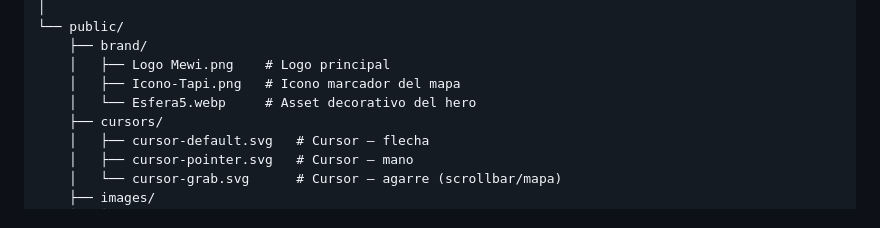
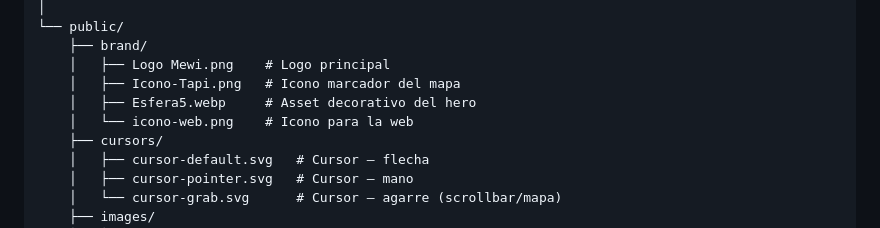
Before and after one commit to hopeosorio/Mewi-Page, a Markdown page: README.md, the part around the change. Rendered like a GitHub page.

```diff
--- a/README.md
+++ b/README.md
@@ -42,7 +42,8 @@ Mewi-Page/
     ├── brand/
     │   ├── Logo Mewi.png    # Logo principal
     │   ├── Icono-Tapi.png   # Icono marcador del mapa
-    │   └── Esfera5.webp     # Asset decorativo del hero
+    │   ├── Esfera5.webp     # Asset decorativo del hero
+    │   └── icono-web.png    # Icono para la web
     ├── cursors/
     │   ├── cursor-default.svg   # Cursor — flecha
     │   ├── cursor-pointer.svg   # Cursor — mano
```
